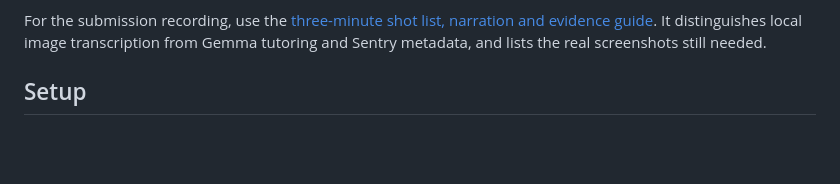
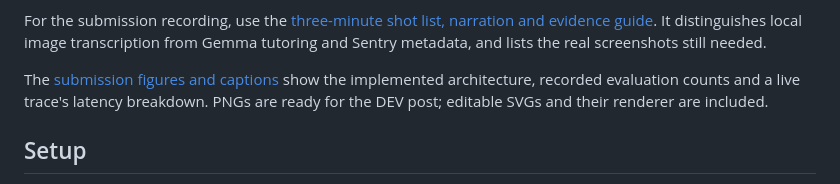
Before and after one commit to arywk40-hue/hacktober, a Markdown page: README.md, the part around the change. Drawn GitHub-style; blank space fills up the shorter version.

Commit message:
Add architecture and measured-results submission figures

```diff
--- a/README.md
+++ b/README.md
@@ -16,6 +16,8 @@ Open-weight models make the app work: **Gemma** drafts explanations and question
 **Technology category target: Best Use of Gemma.** Gemma powers both generation paths; its installed model tag appears in `/api/health` and the live evaluation report. The [current category rules](https://dev.to/challenges/hacktoberfest-weekend-2026-10-01) include running Gemma locally. Optional **Sentry Agent Tracing** is implemented for timing, tokens, retries and rejections; live delivery and the Gemma/Qwen spans have been confirmed in Sentry’s Agents view. This technology fit does not establish overall challenge eligibility or guarantee a prize. Entire and ElevenLabs are not integrated.
 
 For the submission recording, use the [three-minute shot list, narration and evidence guide](docs/DEMO.md). It distinguishes local image transcription from Gemma tutoring and Sentry metadata, and lists the real screenshots still needed.
+
+The [submission figures and captions](docs/SUBMISSION_VISUALS.md) show the implemented architecture, recorded evaluation counts and a live trace's latency breakdown. PNGs are ready for the DEV post; editable SVGs and their renderer are included.
 
 ## Setup
 
```
Also changed, not shown: BUILD_LOG.md (+7 -0 lines), docs/SUBMISSION_VISUALS.md (added, +40 -0 lines), submission.md (+8 -0 lines), docs/assets/citetutor-architecture.png (added), docs/assets/citetutor-results.png (added), 3 other files.
